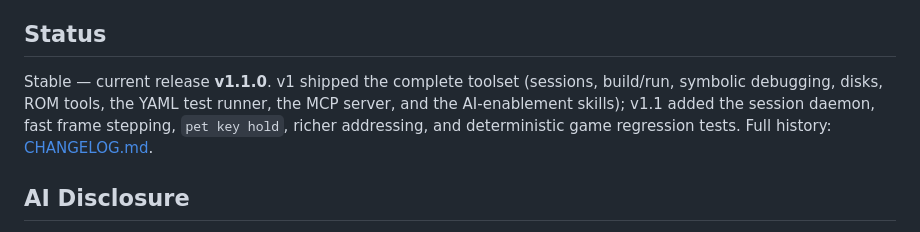
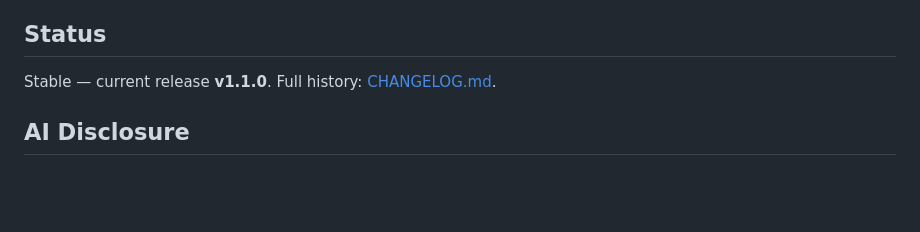
Before and after one commit to nschneir/PET-Project, a Markdown page: README.md, the part around the change. Drawn GitHub-style; blank space fills up the shorter version.

Commit message:
docs(readme): status section down to one line
Co-Authored-By: Claude Fable 5 <noreply@anthropic.com>
Claude-Session: https://claude.ai/code/session_01ADarnMbU1UtvV7VrC2Hb8F

```diff
--- a/README.md
+++ b/README.md
@@ -199,11 +199,7 @@ Neither artifact contains ROMs or anything from this toolset.
 
 ## Status
 
-Stable — current release **v1.1.0**. v1 shipped the complete toolset
-(sessions, build/run, symbolic debugging, disks, ROM tools, the YAML test
-runner, the MCP server, and the AI-enablement skills); v1.1 added the
-session daemon, fast frame stepping, `pet key hold`, richer addressing, and
-deterministic game regression tests. Full history: [CHANGELOG.md](CHANGELOG.md).
+Stable — current release **v1.1.0**. Full history: [CHANGELOG.md](CHANGELOG.md).
 
 ## AI Disclosure
 
```
